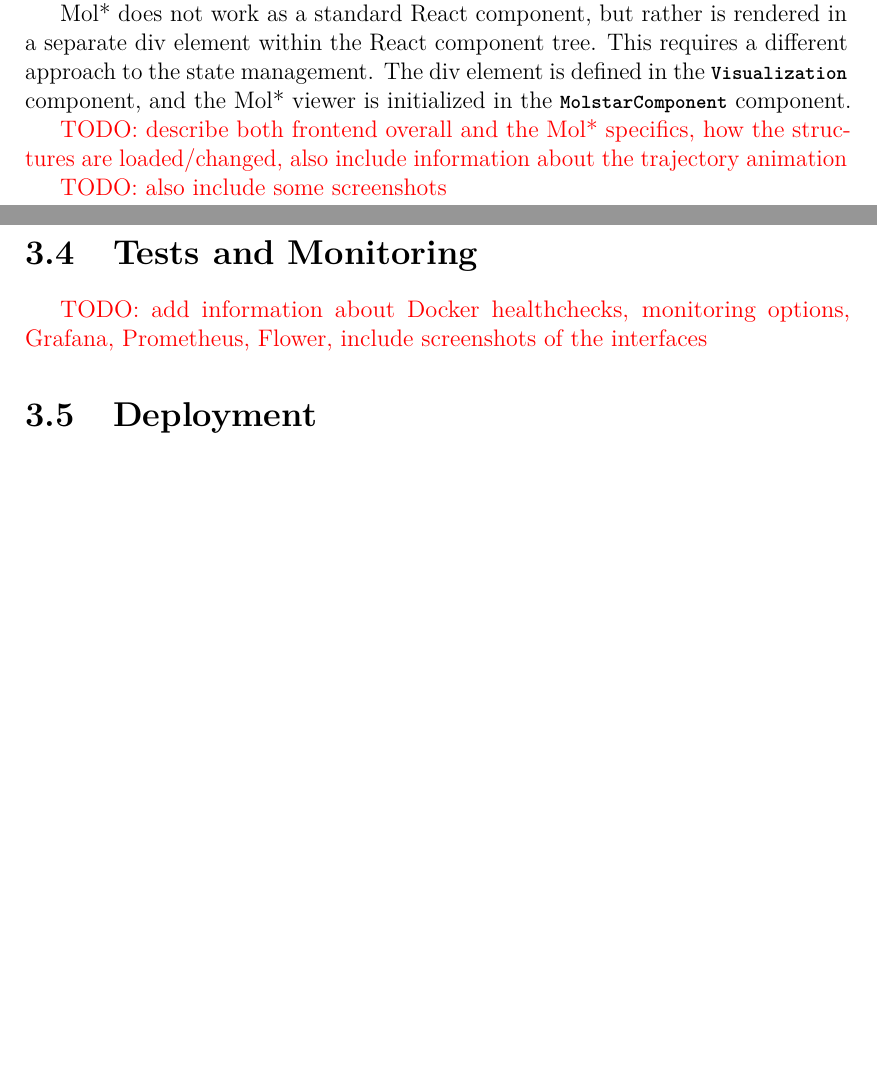
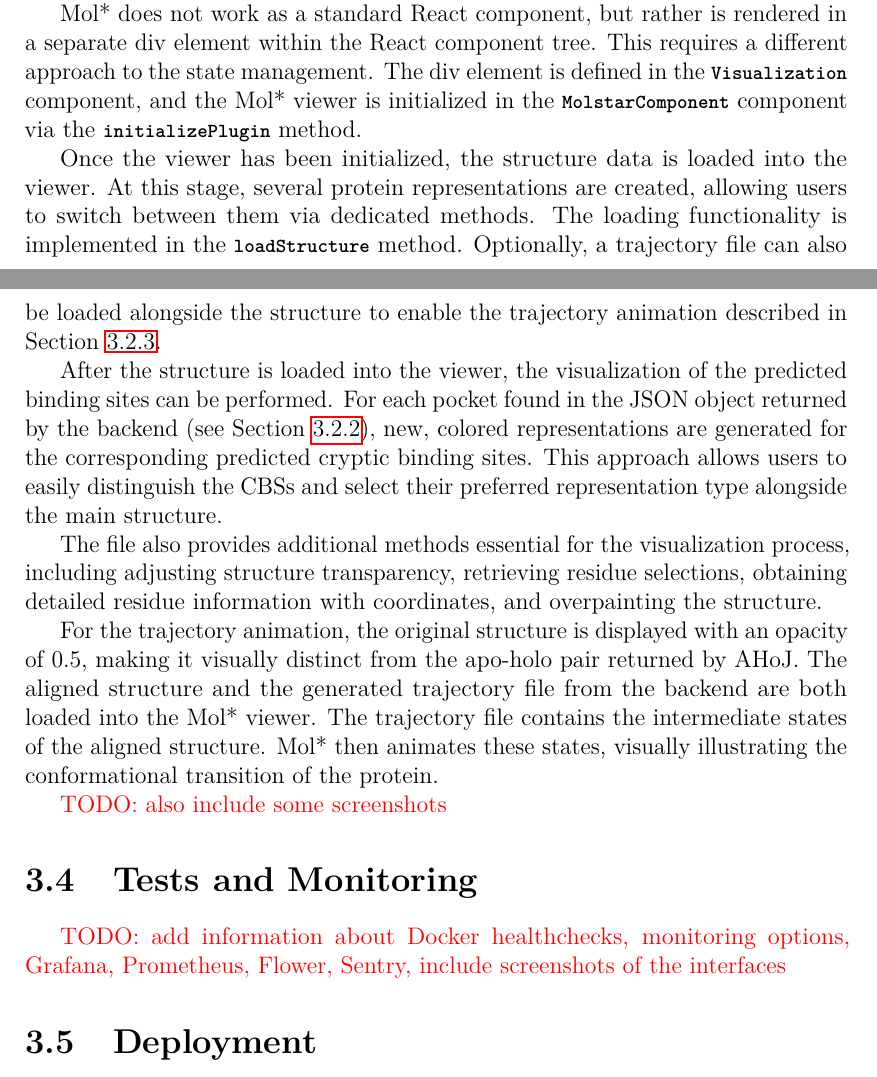
Before and after one commit to luk27official/master-thesis, a LaTeX thesis (thesis.tex, which reads chap03.tex): two parts of pages 28 and 29 of 41, joined at a grey line, cut so that both start at the same text, the shorter picture padded with empty space. Compiled offline with pdfLaTeX.

Commit message:
Chapter 3 work

```diff
--- a/chap03.tex
+++ b/chap03.tex
@@ -147,16 +147,22 @@ Some of the component state is managed directly by the components themselves, wh
 
 Opposedly to other frontend components, the Mol* library requires a more detailed explanation, as it is a complex library with many features, but limited documentation. As described in Section~\ref{sec:molstar}, Mol* is a powerful molecular visualization library that provides advanced features for visualizing and interacting with molecular structures. It is used in the CryptoShow application to visualize the predicted cryptic binding sites and the trajectory animations.
 
-Mol* does not work as a standard React component, but rather is rendered in a separate div element within the React component tree. This requires a different approach to the state management. The div element is defined in the \lstinline|Visualization| component, and the Mol* viewer is initialized in the \lstinline|MolstarComponent| component.
+Mol* does not work as a standard React component, but rather is rendered in a separate div element within the React component tree. This requires a different approach to the state management. The div element is defined in the \lstinline|Visualization| component, and the Mol* viewer is initialized in the \lstinline|MolstarComponent| component via the \lstinline|initializePlugin| method.
 
-\xxx{TODO: describe both frontend overall and the Mol* specifics, how the structures are loaded/changed, also include information about the trajectory animation}
+Once the viewer has been initialized, the structure data is loaded into the viewer. At this stage, several protein representations are created, allowing users to switch between them via dedicated methods. The loading functionality is implemented in the \lstinline|loadStructure| method. Optionally, a trajectory file can also be loaded alongside the structure to enable the trajectory animation described in Section~\ref{sec:trajectory}.
+
+After the structure is loaded into the viewer, the visualization of the predicted binding sites can be performed. For each pocket found in the JSON object returned by the backend (see Section~\ref{sec:prediction-backend}), new, colored representations are generated for the corresponding predicted cryptic binding sites. This approach allows users to easily distinguish the CBSs and select their preferred representation type alongside the main structure.
+
+The file also provides additional methods essential for the visualization process, including adjusting structure transparency, retrieving residue selections, obtaining detailed residue information with coordinates, and overpainting the structure.
+
+For the trajectory animation, the original structure is displayed with an opacity of 0.5, making it visually distinct from the apo-holo pair returned by AHoJ. The aligned structure and the generated trajectory file from the backend are both loaded into the Mol* viewer. The trajectory file contains the intermediate states of the aligned structure. Mol* then animates these states, visually illustrating the conformational transition of the protein.
 
 \xxx{TODO: also include some screenshots}
 
 \section{Tests and Monitoring}
 \label{sec:tests-monitoring}
 
-\xxx{TODO: add information about Docker healthchecks, monitoring options, Grafana, Prometheus, Flower, include screenshots of the interfaces}
+\xxx{TODO: add information about Docker healthchecks, monitoring options, Grafana, Prometheus, Flower, Sentry, include screenshots of the interfaces}
 
 
 \section{Deployment}
```
